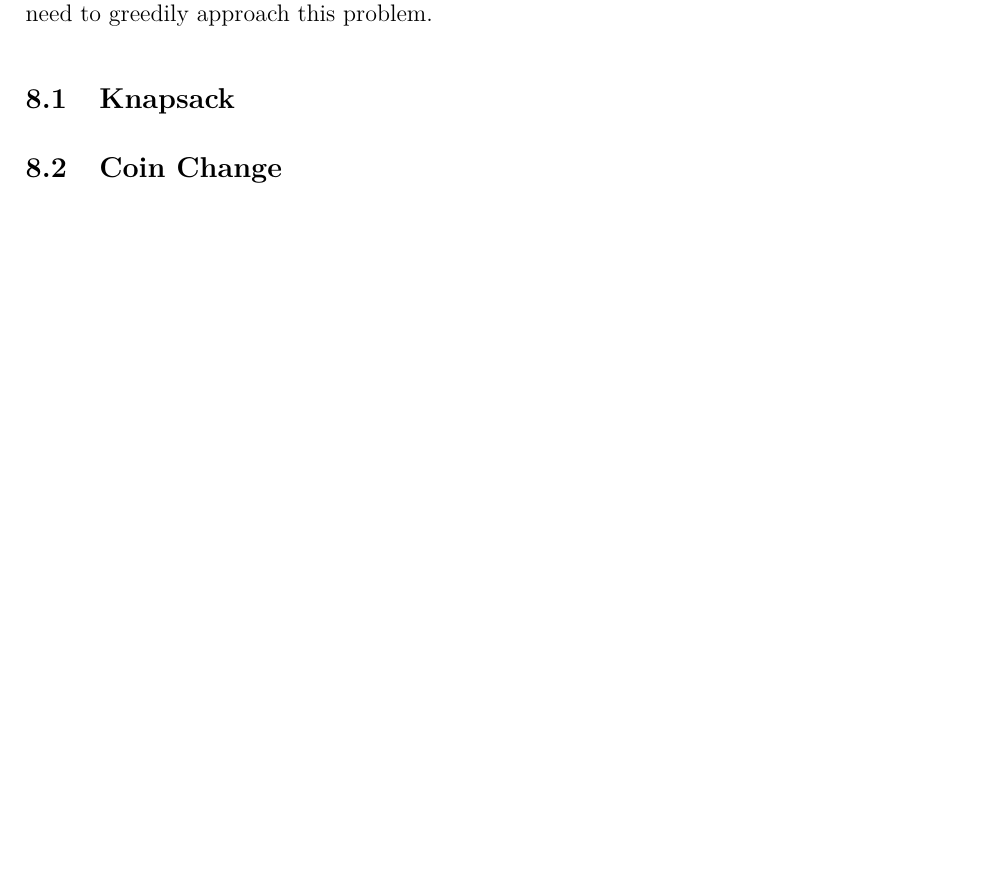
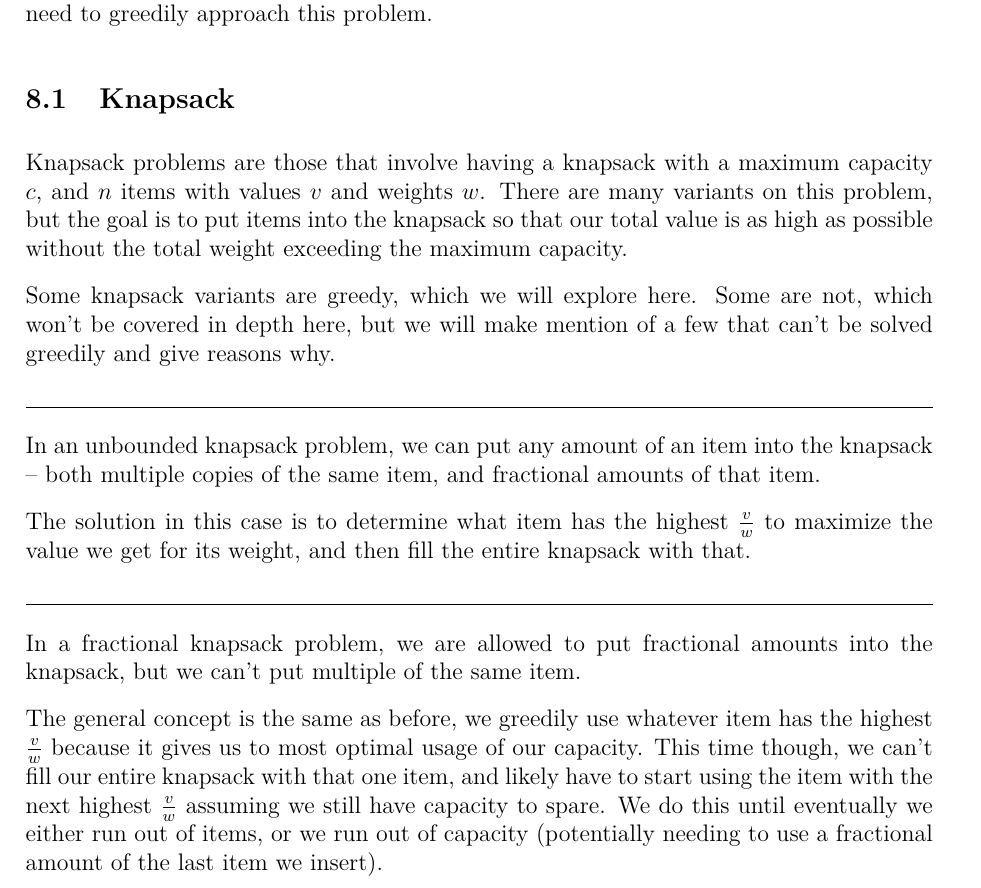
Before and after one commit to JarateKing/Competitive-Programming-Textbook, a LaTeX document (main.tex, which reads chapters/greedy-problems.tex): part of page 48 of 59 before the commit and part of page 48 of 60 after it, cut so that both start at the same text, the shorter picture padded with empty space. Compiled offline with pdfLaTeX.

Commit message:
added knapsack problems stubs

```diff
--- a/chapters/greedy-problems.tex
+++ b/chapters/greedy-problems.tex
@@ -20,6 +20,22 @@ While in this case we do greedily take the locally optimal choice at each step,
 
 \subsection{Knapsack}
 
+Knapsack problems are those that involve having a knapsack with a maximum capacity $c$, and $n$ items with values $v$ and weights $w$. There are many variants on this problem, but the goal is to put items into the knapsack so that our total value is as high as possible without the total weight exceeding the maximum capacity.
+
+Some knapsack variants are greedy, which we will explore here. Some are not, which won't be covered in depth here, but we will make mention of a few that can't be solved greedily and give reasons why.
+
+\hrulefill
+
+In an unbounded knapsack problem, we can put any amount of an item into the knapsack -- both multiple copies of the same item, and fractional amounts of that item.
+
+The solution in this case is to determine what item has the highest $\frac{v}{w}$ to maximize the value we get for its weight, and then fill the entire knapsack with that.
+
+\hrulefill
+
+In a fractional knapsack problem, we are allowed to put fractional amounts into the knapsack, but we can't put multiple of the same item.
+
+The general concept is the same as before, we greedily use whatever item has the highest $\frac{v}{w}$ because it gives us to most optimal usage of our capacity. This time though, we can't fill our entire knapsack with that one item, and likely have to start using the item with the next highest $\frac{v}{w}$ assuming we still have capacity to spare. We do this until eventually we either run out of items, or we run out of capacity (potentially needing to use a fractional amount of the last item we insert).
+
 \subsection{Coin Change}
 
 \subsection{Interval Cover}
```
